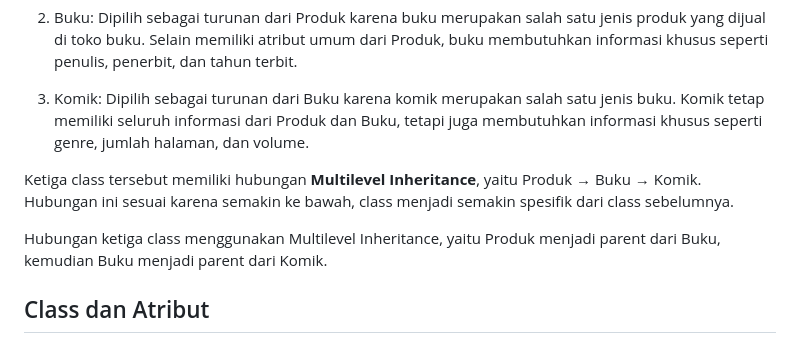
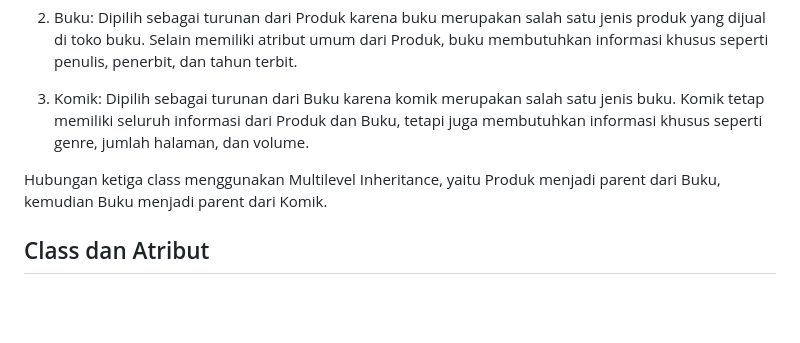
Before and after one commit to RaffiAkbarAr/TP2DPBO2526C1, a Markdown page: README.md, the part around one of its changes. GitHub-like rendering; blank space fills up the shorter version.

```diff
--- a/README.md
+++ b/README.md
@@ -48,10 +48,9 @@ Saya Raffi Akbar Ardiansyah dengan NIM 2511604 mengerjakan Tugas Praktikum 2 dal
 
 3. Komik: Dipilih sebagai turunan dari Buku karena komik merupakan salah satu jenis buku. Komik tetap memiliki seluruh informasi dari Produk dan Buku, tetapi juga membutuhkan informasi khusus seperti genre, jumlah halaman, dan volume.
 
-Ketiga class tersebut memiliki hubungan **Multilevel Inheritance**, yaitu Produk → Buku → Komik. Hubungan ini sesuai karena semakin ke bawah, class menjadi semakin spesifik dari class sebelumnya.
-
 
 Hubungan ketiga class menggunakan Multilevel Inheritance, yaitu Produk menjadi parent dari Buku, kemudian Buku menjadi parent dari Komik.
+
 ## Class dan Atribut
 
 Program ini menggunakan konsep **Multilevel Inheritance** dengan tiga class yang saling berhubungan, yaitu `Produk`, `Buku`, dan `Komik`. `Produk` merupakan base class, `Buku` merupakan turunan dari `Produk`, dan `Komik` merupakan turunan dari `Buku`.
```
Also changed, not shown: other parts of README.md (+48 -1 lines).
